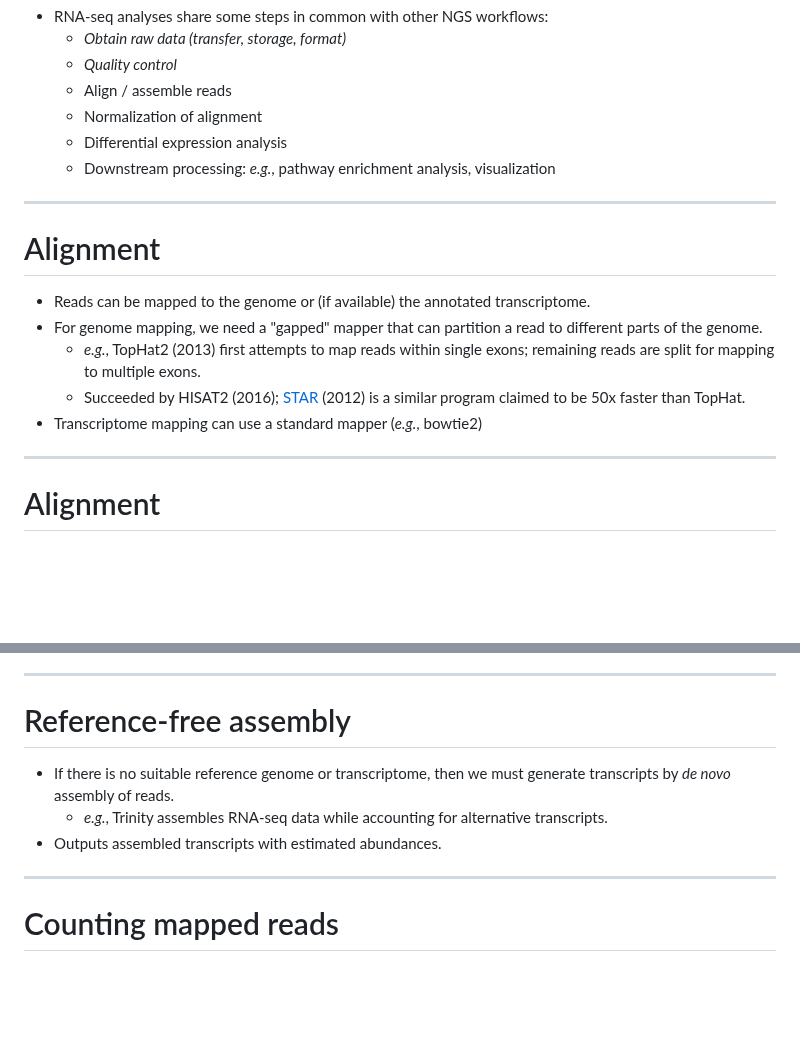
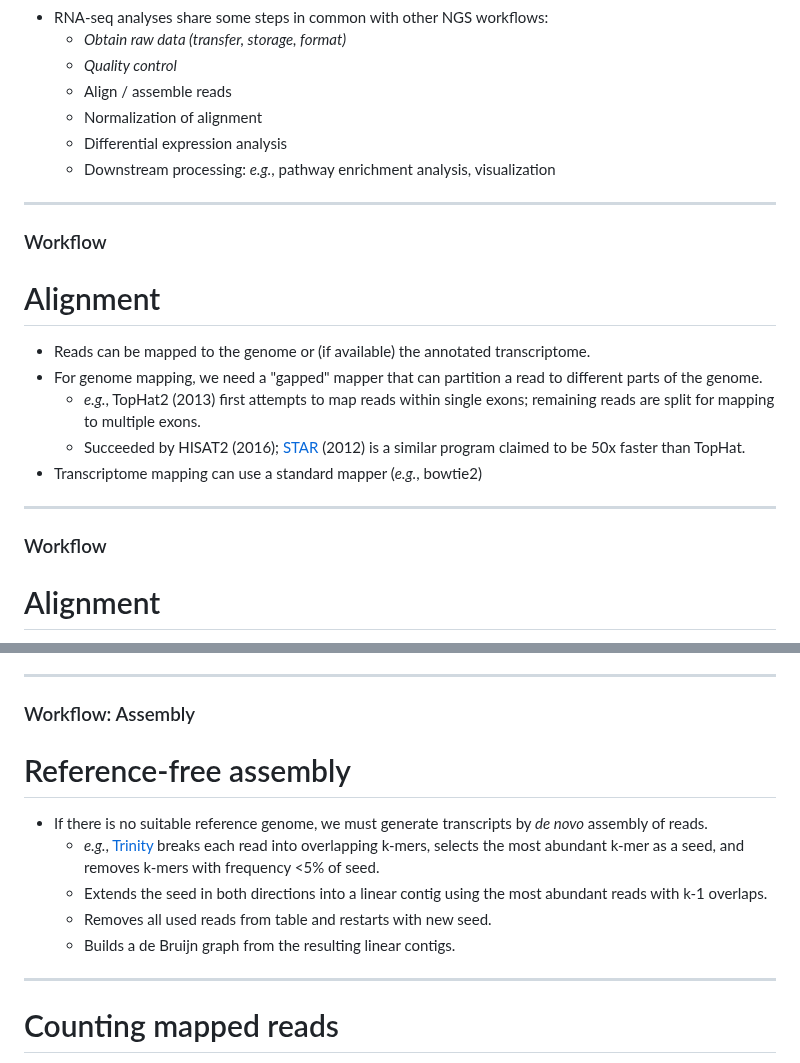
Before and after one commit to ArtPoon/slides, a Markdown page: markdown/mbi3100-transcript.md, 2 parts joined by grey strips. GitHub-like rendering; blank space fills up the shorter version.

Commit message:
assembly

```diff
--- a/markdown/mbi3100-transcript.md
+++ b/markdown/mbi3100-transcript.md
@@ -143,6 +164,7 @@ Image credit: <a href="https://commons.wikimedia.org/wiki/File:DNA_alternative_s
 
 ---
 
+### Workflow
 # Alignment
 
 * Reads can be mapped to the genome or (if available) the annotated transcriptome.
@@ -153,6 +175,7 @@ Image credit: <a href="https://commons.wikimedia.org/wiki/File:DNA_alternative_s
 
 ---
 
+### Workflow
 # Alignment
 
 * A mapper generally requires the following inputs:
@@ -205,11 +242,14 @@ Source: Deschamps-Francoeur <i>et al.</i> (2020) Comput Struct Biotech J 18: 156
 
 ---
 
+### Workflow: Assembly
 # Reference-free assembly
 
-* If there is no suitable reference genome or transcriptome, then we must generate transcripts by *de novo* assembly of reads.
-  * *e.g.*, Trinity assembles RNA-seq data while accounting for alternative transcripts.
-* Outputs assembled transcripts with estimated abundances.
+* If there is no suitable reference genome, we must generate transcripts by *de novo* assembly of reads.
+  * *e.g.*, [Trinity](https://github.com/trinityrnaseq/trinityrnaseq/wiki) breaks each read into overlapping k-mers, selects the most abundant k-mer as a seed, and removes k-mers with frequency <5% of seed.
+  * Extends the seed in both directions into a linear contig using the most abundant reads with k-1 overlaps.
+  * Removes all used reads from table and restarts with new seed.
+  * Builds a de Bruijn graph from the resulting linear contigs.
 
 ---
 
```
Also changed, not shown: other parts of markdown/mbi3100-transcript.md (+40 -5 lines), img/cufflinks.png (added), img/rnaseq-platforms.png (added).
